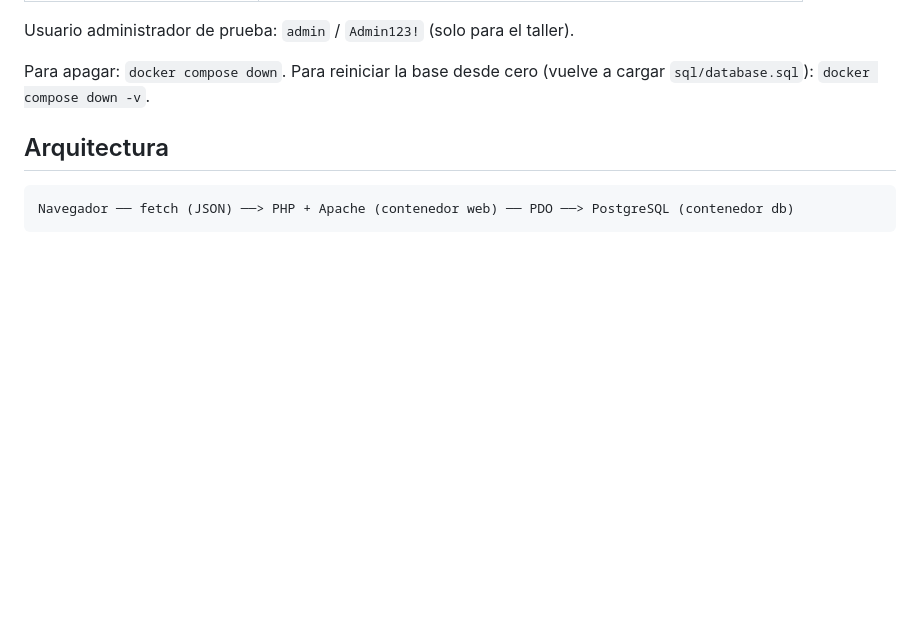
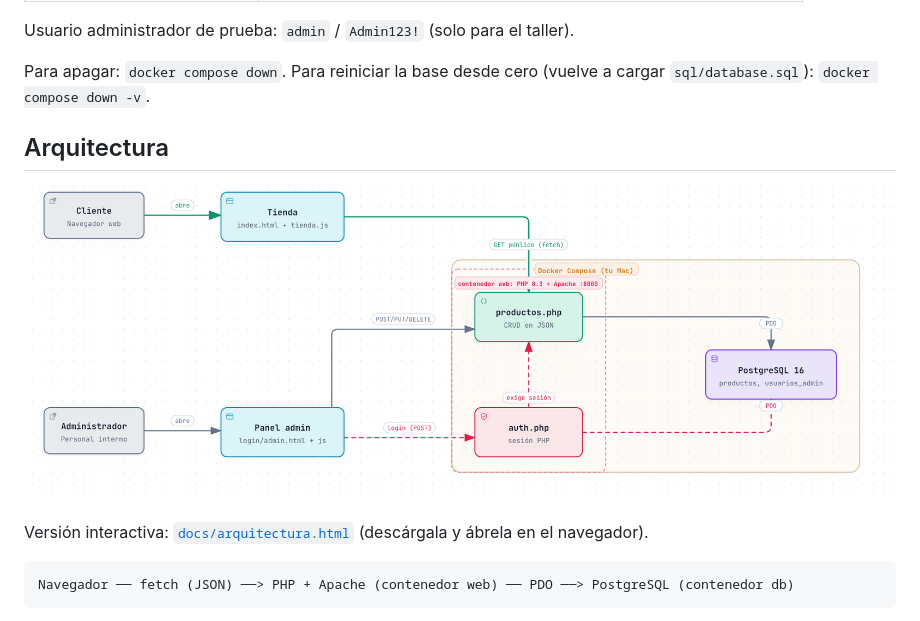
Before and after one commit to Juanpacol/TallerPractico, a Markdown page: README.md, the part around the change. GitHub-like rendering; pictures changed too: docs/arquitectura.png (added); blank space fills up the shorter version.

Commit message:
docs: agregar diagrama de arquitectura (HTML interactivo y PNG)
Generado con archify. Muestra el flujo del cliente, el flujo del
administrador, los contenedores Docker y las tablas de PostgreSQL.

Co-Authored-By: Claude Sonnet 5.5 <noreply@anthropic.com>

````diff
--- a/README.md
+++ b/README.md
@@ -23,6 +23,10 @@ Para apagar: `docker compose down`. Para reiniciar la base desde cero (vuelve a
 
 ## Arquitectura
 
+![Diagrama de arquitectura](docs/arquitectura.png)
+
+Versión interactiva: [`docs/arquitectura.html`](docs/arquitectura.html) (descárgala y ábrela en el navegador).
+
 ```
 Navegador ── fetch (JSON) ──> PHP + Apache (contenedor web) ── PDO ──> PostgreSQL (contenedor db)
 ```
````
Also changed, not shown: 2 other files.
